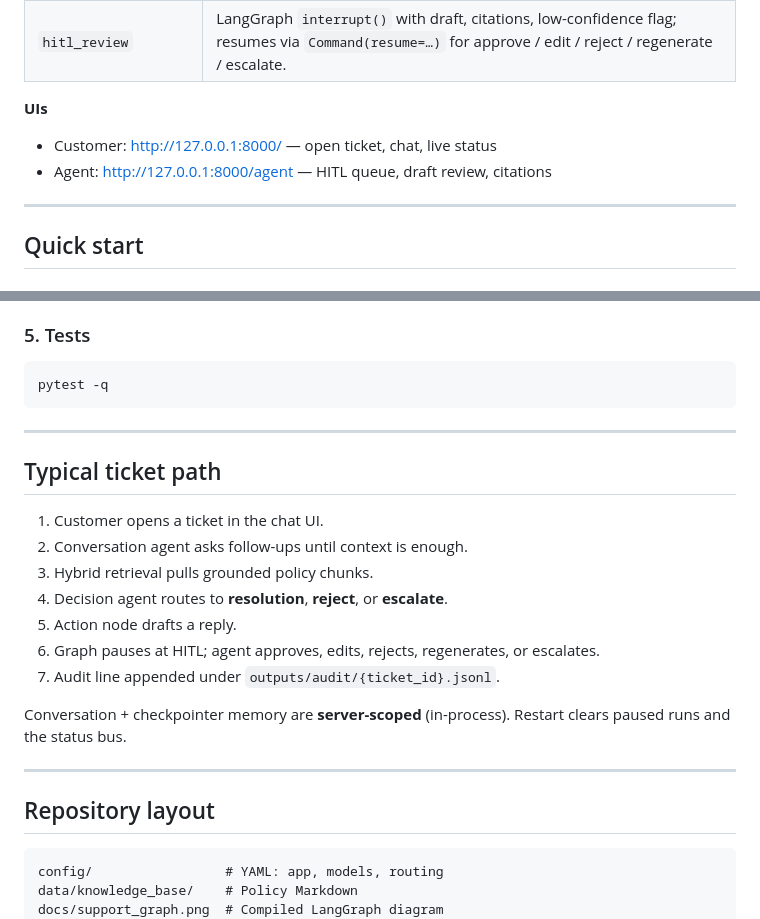
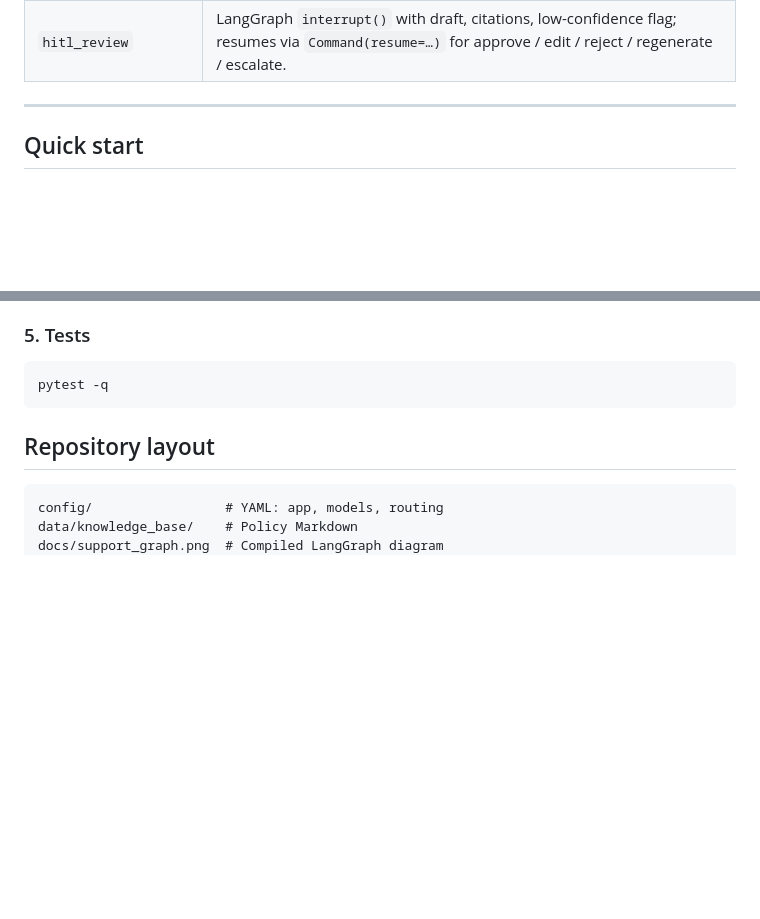
Before and after one commit to MuraliB123/AI_Support_Agent, a Markdown page: README.md, 2 parts joined by grey strips. Drawn GitHub-style; blank space fills up the shorter version.

````diff
--- a/README.md
+++ b/README.md
@@ -30,10 +31,6 @@ Built with **LangGraph**, **DeepSeek**, local **BGE** embeddings, and **MongoDB
 | `hitl_review` | LangGraph `interrupt()` with draft, citations, low-confidence flag; resumes via `Command(resume=…)` for approve / edit / reject / regenerate / escalate. |
 
 
-**UIs**
-
-- Customer: http://127.0.0.1:8000/ — open ticket, chat, live status
-- Agent: http://127.0.0.1:8000/agent — HITL queue, draft review, citations
 
 ---
 
@@ -102,22 +99,6 @@ python -m src.main --serve --reload
 pytest -q
 ```
 
----
-
-## Typical ticket path
-
-1. Customer opens a ticket in the chat UI.
-2. Conversation agent asks follow-ups until context is enough.
-3. Hybrid retrieval pulls grounded policy chunks.
-4. Decision agent routes to **resolution**, **reject**, or **escalate**.
-5. Action node drafts a reply.
-6. Graph pauses at HITL; agent approves, edits, rejects, regenerates, or escalates.
-7. Audit line appended under `outputs/audit/{ticket_id}.jsonl`.
-
-Conversation + checkpointer memory are **server-scoped** (in-process). Restart clears paused runs and the status bus.
-
----
-
 ## Repository layout
 
 ```
````
Also changed, not shown: other parts of README.md (+1 -0 lines).
